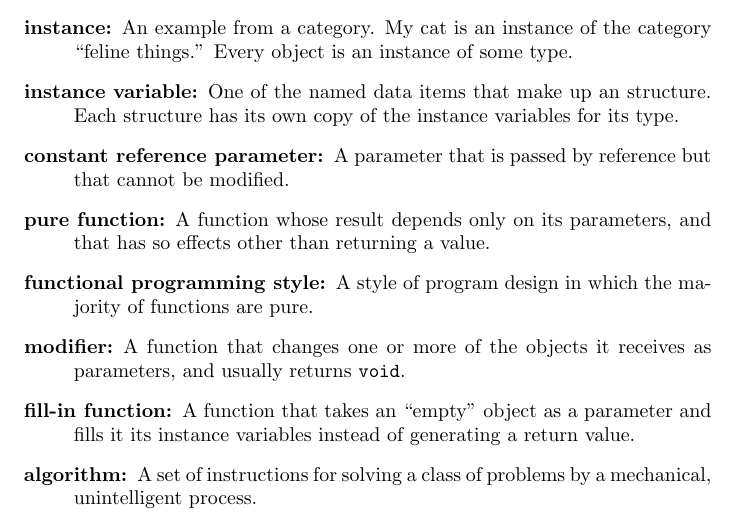
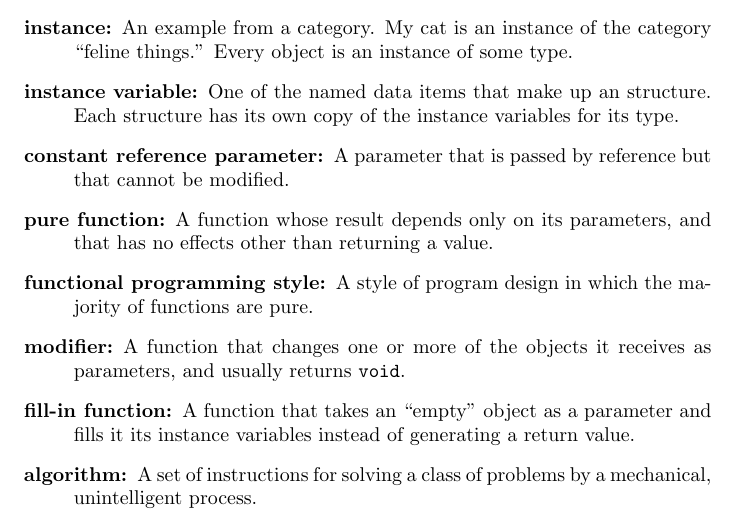
Before and after one commit to AllenDowney/ThinkCPP, a LaTeX thesis (book/main.tex, which reads book/cha9.tex): part of page 105 of 191, cut so that both start at the same text. Compiled offline with pdfLaTeX.

Commit message:
Fixed typo? has so effects -> has no effects

```diff
--- a/book/cha9.tex
+++ b/book/cha9.tex
@@ -531,7 +531,7 @@ the instance variables for its type.
 by reference but that cannot be modified.
 
 \item[pure function:]  A function whose result depends only on its
-parameters, and that has so effects other than returning
+parameters, and that has no effects other than returning
 a value.
 
 \item[functional programming style:]  A style of program design
```
